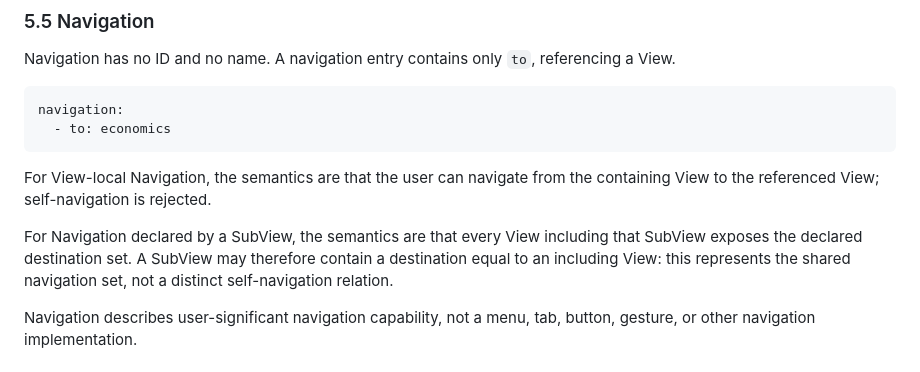
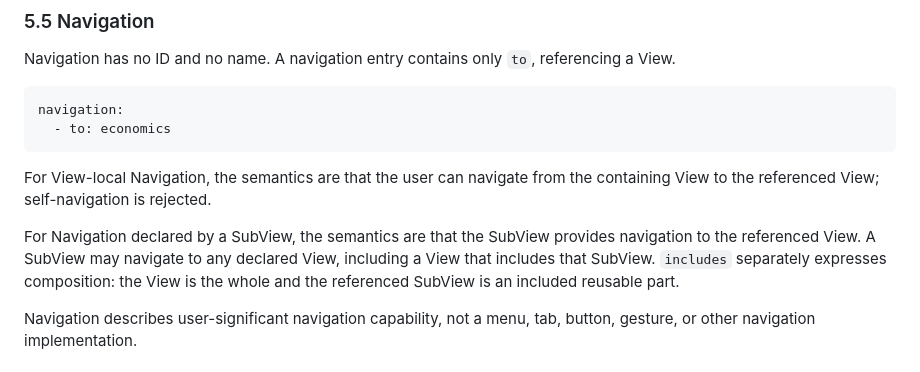
Before and after one commit to cpu-model/devmodel, a Markdown page: CPU/PROCESS/CPU-Artifact-Formats-v1.md, the part around the change. Rendered like a GitHub page.

Commit message:
Clarify SubView composition semantics

```diff
--- a/CPU/PROCESS/CPU-Artifact-Formats-v1.md
+++ b/CPU/PROCESS/CPU-Artifact-Formats-v1.md
@@ -323,7 +323,7 @@ navigation:
 
 For View-local Navigation, the semantics are that the user can navigate from the containing View to the referenced View; self-navigation is rejected.
 
-For Navigation declared by a SubView, the semantics are that every View including that SubView exposes the declared destination set. A SubView may therefore contain a destination equal to an including View: this represents the shared navigation set, not a distinct self-navigation relation.
+For Navigation declared by a SubView, the semantics are that the SubView provides navigation to the referenced View. A SubView may navigate to any declared View, including a View that includes that SubView. `includes` separately expresses composition: the View is the whole and the referenced SubView is an included reusable part.
 
 Navigation describes user-significant navigation capability, not a menu, tab, button, gesture, or other navigation implementation.
 
```
